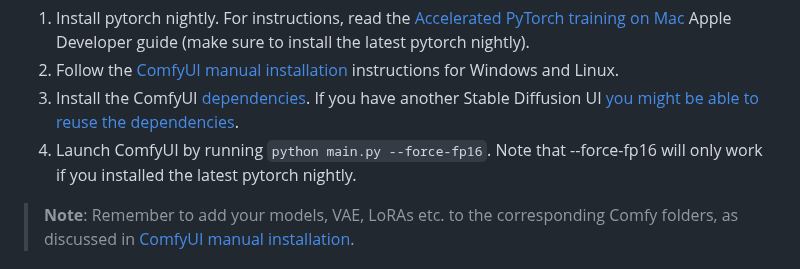
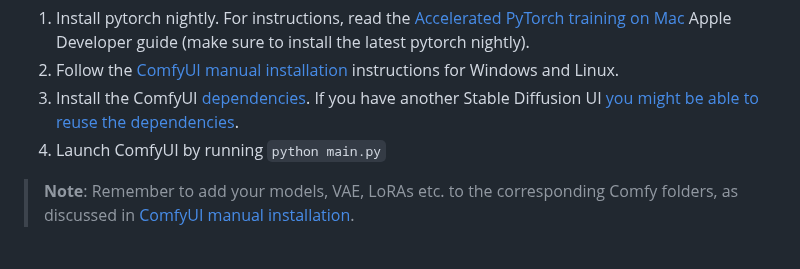
Before and after one commit to bestappsandcodereviews9/ComfyUI, a Markdown page: README.md, the part around the change. Rendered like a GitHub page.

Commit message:
--force-fp16 is no longer necessary on Mac.

```diff
--- a/README.md
+++ b/README.md
@@ -142,7 +142,7 @@ You can install ComfyUI in Apple Mac silicon (M1 or M2) with any recent macOS ve
 1. Install pytorch nightly. For instructions, read the [Accelerated PyTorch training on Mac](https://developer.apple.com/metal/pytorch/) Apple Developer guide (make sure to install the latest pytorch nightly).
 1. Follow the [ComfyUI manual installation](#manual-install-windows-linux) instructions for Windows and Linux.
 1. Install the ComfyUI [dependencies](#dependencies). If you have another Stable Diffusion UI [you might be able to reuse the dependencies](#i-already-have-another-ui-for-stable-diffusion-installed-do-i-really-have-to-install-all-of-these-dependencies).
-1. Launch ComfyUI by running `python main.py --force-fp16`. Note that --force-fp16 will only work if you installed the latest pytorch nightly.
+1. Launch ComfyUI by running `python main.py`
 
 > **Note**: Remember to add your models, VAE, LoRAs etc. to the corresponding Comfy folders, as discussed in [ComfyUI manual installation](#manual-install-windows-linux).
 
```
